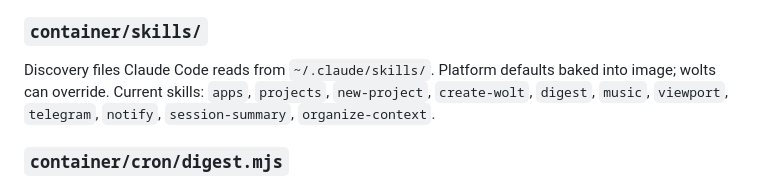
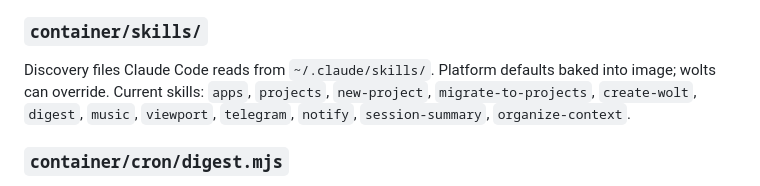
Before and after one commit to jerpint/woltspace, a Markdown page: CLAUDE.md, the part around the change. Rendered like a GitHub page.

Commit message:
feat: migrate-to-projects skill for users who edited platform code
For users who already drifted — a recovery skill that:
- Detects what was changed in /workspace/woltspace/
- Extracts user work into wolt/projects/ safely
- Documents config changes and suggests proper alternatives
- Resets platform to clean state (with confirmation)
- Archives a migration log in wolt/memory/

Empathetic tone — the guardrails weren't there yet, this is about
organizing their work properly, not fixing mistakes.

Co-Authored-By: Claude Opus 4.6 <noreply@anthropic.com>

```diff
--- a/CLAUDE.md
+++ b/CLAUDE.md
@@ -110,7 +110,7 @@ Entrypoint:
 6. Optionally starts Telegram/Slack bot
 
 ### `container/skills/`
-Discovery files Claude Code reads from `~/.claude/skills/`. Platform defaults baked into image; wolts can override. Current skills: `apps`, `projects`, `new-project`, `create-wolt`, `digest`, `music`, `viewport`, `telegram`, `notify`, `session-summary`, `organize-context`.
+Discovery files Claude Code reads from `~/.claude/skills/`. Platform defaults baked into image; wolts can override. Current skills: `apps`, `projects`, `new-project`, `migrate-to-projects`, `create-wolt`, `digest`, `music`, `viewport`, `telegram`, `notify`, `session-summary`, `organize-context`.
 
 ### `container/cron/digest.mjs`
 Daily digest pipeline (3 phases): fetch (HN, HuggingFace, Lobsters) → select via `claude -p` → render HTML. Writes to `wolt/sparks/`. Optional Spotify playlist curation.
```
Also changed, not shown: 1 other file.
